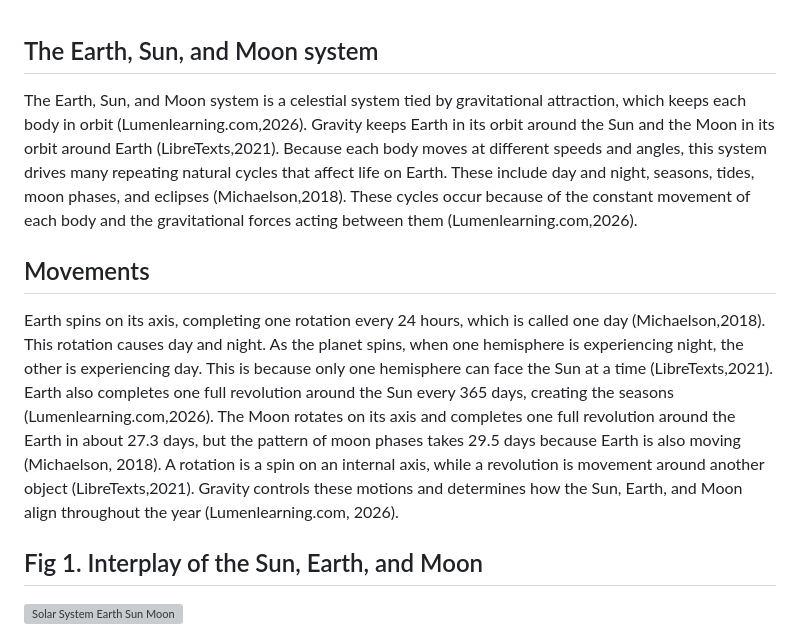
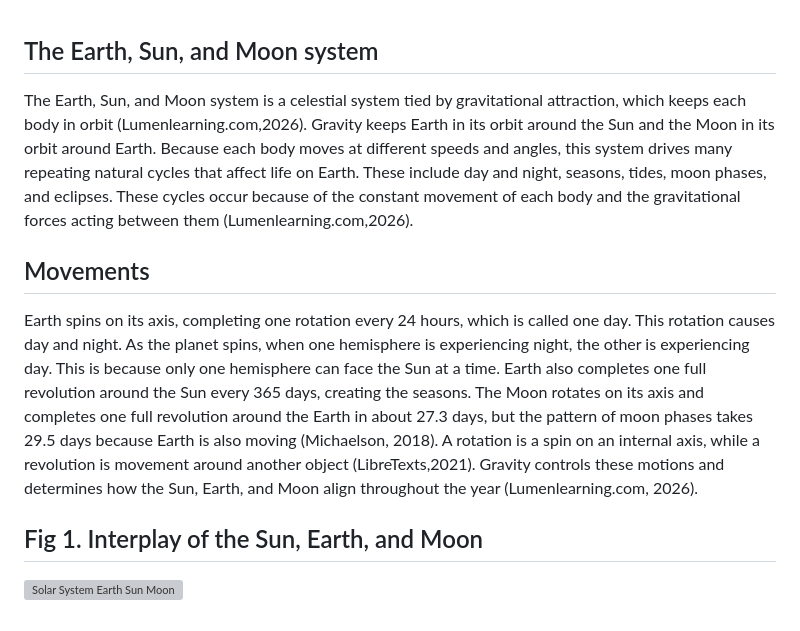
Before and after one commit to baneofanthropods/schoolprojectsciencewebsitegithubrepository, a Markdown page: README.md, the part around the change. Rendered like a GitHub page; grey boxes are pictures that could not be loaded.

```diff
--- a/README.md
+++ b/README.md
@@ -1,10 +1,10 @@
 The Earth, Sun, and Moon system
 -
-The Earth, Sun, and Moon system is a celestial system tied by gravitational attraction, which keeps each body in orbit (Lumenlearning.com,2026). Gravity keeps Earth in its orbit around the Sun and the Moon in its orbit around Earth (LibreTexts,2021). Because each body moves at different speeds and angles, this system drives many repeating natural cycles that affect life on Earth. These include day and night, seasons, tides, moon phases, and eclipses (Michaelson,2018). These cycles occur because of the constant movement of each body and the gravitational forces acting between them (Lumenlearning.com,2026).
+The Earth, Sun, and Moon system is a celestial system tied by gravitational attraction, which keeps each body in orbit (Lumenlearning.com,2026). Gravity keeps Earth in its orbit around the Sun and the Moon in its orbit around Earth. Because each body moves at different speeds and angles, this system drives many repeating natural cycles that affect life on Earth. These include day and night, seasons, tides, moon phases, and eclipses. These cycles occur because of the constant movement of each body and the gravitational forces acting between them (Lumenlearning.com,2026).
 
 Movements
 -
-Earth spins on its axis, completing one rotation every 24 hours, which is called one day (Michaelson,2018). This rotation causes day and night. As the planet spins, when one hemisphere is experiencing night, the other is experiencing day. This is because only one hemisphere can face the Sun at a time (LibreTexts,2021). Earth also completes one full revolution around the Sun every 365 days, creating the seasons (Lumenlearning.com,2026). The Moon rotates on its axis and completes one full revolution around the Earth in about 27.3 days, but the pattern of moon phases takes 29.5 days because Earth is also moving (Michaelson, 2018). A rotation is a spin on an internal axis, while a revolution is movement around another object (LibreTexts,2021). Gravity controls these motions and determines how the Sun, Earth, and Moon align throughout the year (Lumenlearning.com, 2026).
+Earth spins on its axis, completing one rotation every 24 hours, which is called one day. This rotation causes day and night. As the planet spins, when one hemisphere is experiencing night, the other is experiencing day. This is because only one hemisphere can face the Sun at a time. Earth also completes one full revolution around the Sun every 365 days, creating the seasons. The Moon rotates on its axis and completes one full revolution around the Earth in about 27.3 days, but the pattern of moon phases takes 29.5 days because Earth is also moving (Michaelson, 2018). A rotation is a spin on an internal axis, while a revolution is movement around another object (LibreTexts,2021). Gravity controls these motions and determines how the Sun, Earth, and Moon align throughout the year (Lumenlearning.com, 2026).
 
 Fig 1. Interplay of the Sun, Earth, and Moon
 -
```
